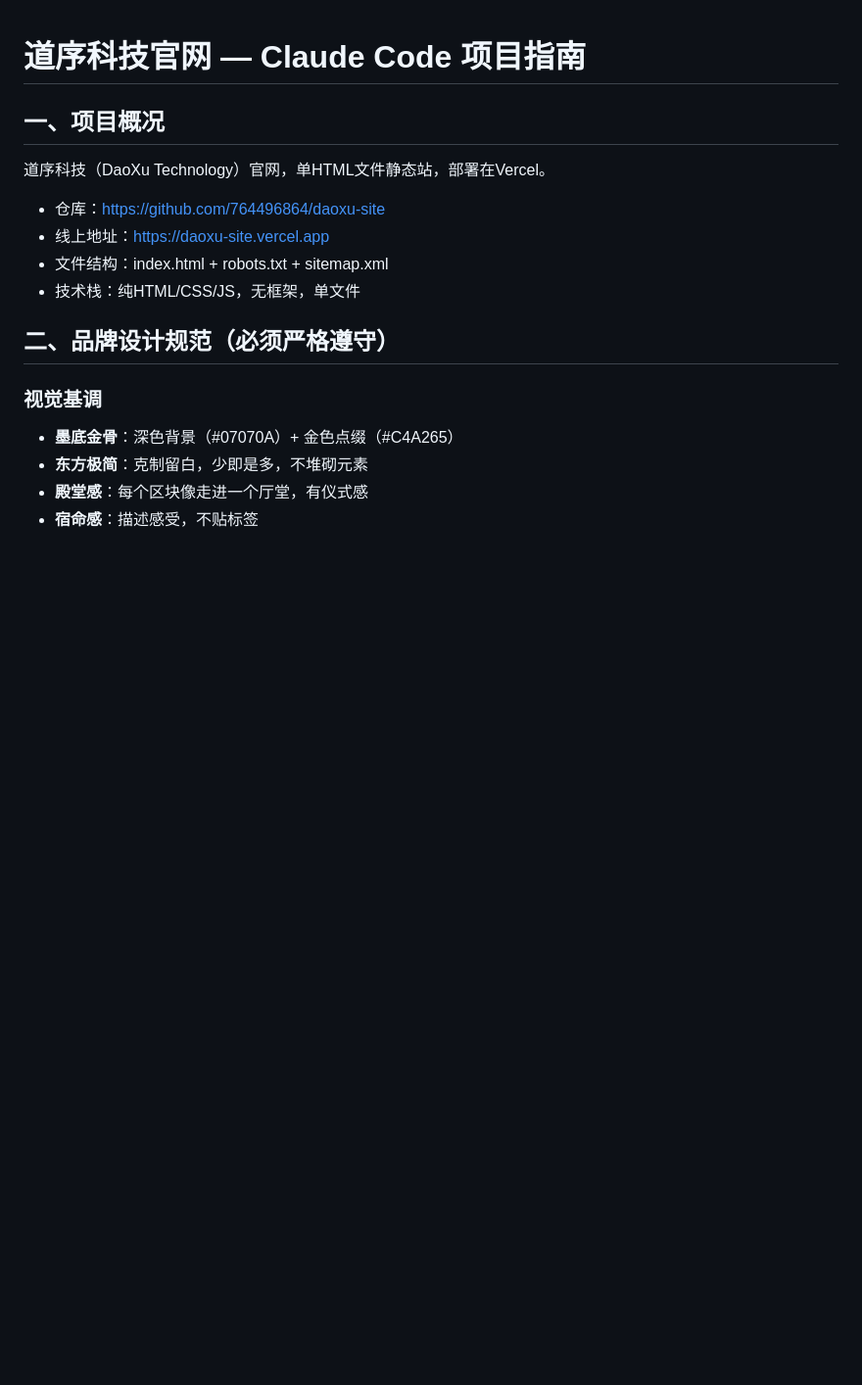
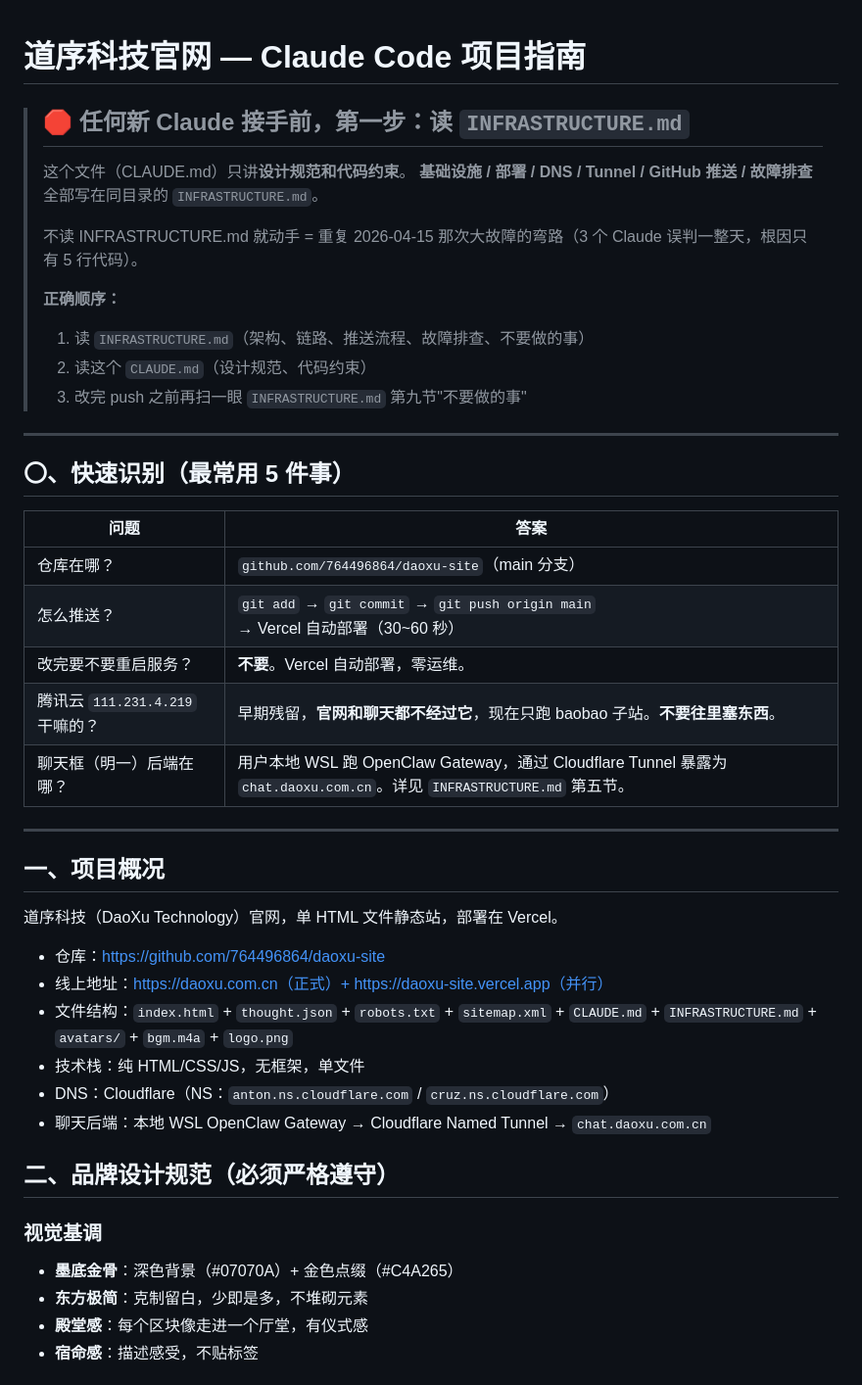
Before and after one commit to 764496864/daoxu-site, a Markdown page: CLAUDE.md, the part around the change. Shown at 98% size. Drawn GitHub-style; blank space fills up the shorter version.

Commit message:
新增 INFRASTRUCTURE.md：基建/链路/推送/故障排查文档；CLAUDE.md 顶部强制要求新 Claude 先读它

```diff
--- a/CLAUDE.md
+++ b/CLAUDE.md
@@ -1,12 +1,40 @@
 # 道序科技官网 — Claude Code 项目指南
+
+> ## 🛑 任何新 Claude 接手前，第一步：读 `INFRASTRUCTURE.md`
+>
+> 这个文件（CLAUDE.md）只讲**设计规范和代码约束**。
+> **基础设施 / 部署 / DNS / Tunnel / GitHub 推送 / 故障排查**全部写在同目录的 `INFRASTRUCTURE.md`。
+>
+> 不读 INFRASTRUCTURE.md 就动手 = 重复 2026-04-15 那次大故障的弯路（3 个 Claude 误判一整天，根因只有 5 行代码）。
+>
+> **正确顺序：**
+> 1. 读 `INFRASTRUCTURE.md`（架构、链路、推送流程、故障排查、不要做的事）
+> 2. 读这个 `CLAUDE.md`（设计规范、代码约束）
+> 3. 改完 push 之前再扫一眼 `INFRASTRUCTURE.md` 第九节"不要做的事"
+
+---
+
+## 〇、快速识别（最常用 5 件事）
+
+| 问题 | 答案 |
+|------|------|
+| 仓库在哪？ | `github.com/764496864/daoxu-site`（main 分支） |
+| 怎么推送？ | `git add` → `git commit` → `git push origin main` → Vercel 自动部署（30~60 秒） |
+| 改完要不要重启服务？ | **不要**。Vercel 自动部署，零运维。 |
+| 腾讯云 `111.231.4.219` 干嘛的？ | 早期残留，**官网和聊天都不经过它**，现在只跑 baobao 子站。**不要往里塞东西**。 |
+| 聊天框（明一）后端在哪？ | 用户本地 WSL 跑 OpenClaw Gateway，通过 Cloudflare Tunnel 暴露为 `chat.daoxu.com.cn`。详见 `INFRASTRUCTURE.md` 第五节。 |
+
+---
 
 ## 一、项目概况
 
-道序科技（DaoXu Technology）官网，单HTML文件静态站，部署在Vercel。
+道序科技（DaoXu Technology）官网，单 HTML 文件静态站，部署在 Vercel。
 - 仓库：https://github.com/764496864/daoxu-site
-- 线上地址：https://daoxu-site.vercel.app
-- 文件结构：index.html + robots.txt + sitemap.xml
-- 技术栈：纯HTML/CSS/JS，无框架，单文件
+- 线上地址：https://daoxu.com.cn（正式）+ https://daoxu-site.vercel.app（并行）
+- 文件结构：`index.html` + `thought.json` + `robots.txt` + `sitemap.xml` + `CLAUDE.md` + `INFRASTRUCTURE.md` + `avatars/` + `bgm.m4a` + `logo.png`
+- 技术栈：纯 HTML/CSS/JS，无框架，单文件
+- DNS：Cloudflare（NS：`anton.ns.cloudflare.com` / `cruz.ns.cloudflare.com`）
+- 聊天后端：本地 WSL OpenClaw Gateway → Cloudflare Named Tunnel → `chat.daoxu.com.cn`
 
 ## 二、品牌设计规范（必须严格遵守）
 
```
Also changed, not shown: INFRASTRUCTURE.md (added, +444 -0 lines).
